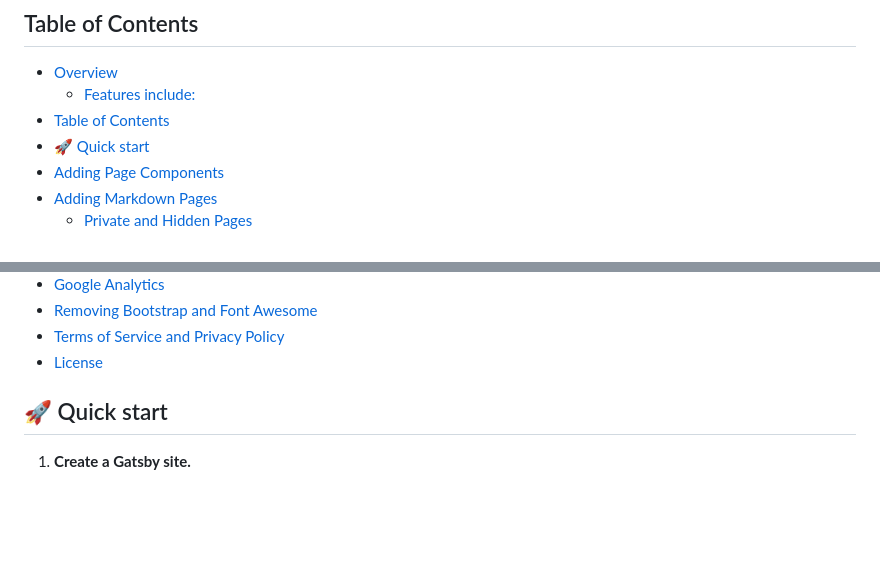
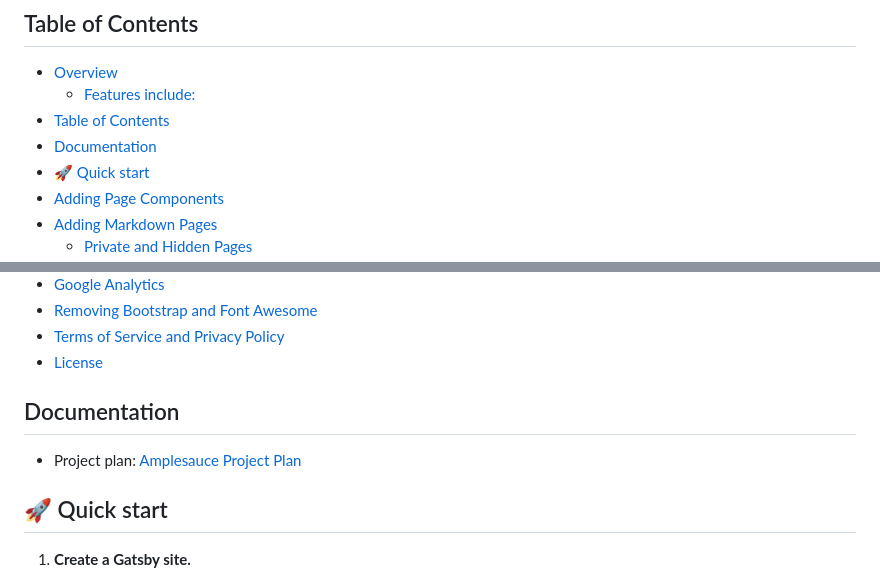
Before and after one commit to justinmahar/amplesauce, a Markdown page: README.md, 2 parts joined by grey strips. Drawn GitHub-style; blank space fills up the shorter version.

Commit message:
Update plan

```diff
--- a/README.md
+++ b/README.md
@@ -74,6 +74,7 @@ See below for the main list of features.
 - [Overview](#overview)
   - [Features include:](#features-include)
 - [Table of Contents](#table-of-contents)
+- [Documentation](#documentation)
 - [🚀 Quick start](#-quick-start)
 - [Adding Page Components](#adding-page-components)
 - [Adding Markdown Pages](#adding-markdown-pages)
@@ -115,6 +116,10 @@ See below for the main list of features.
 - [Removing Bootstrap and Font Awesome](#removing-bootstrap-and-font-awesome)
 - [Terms of Service and Privacy Policy](#terms-of-service-and-privacy-policy)
 - [License](#license)
+
+## Documentation
+
+- Project plan: [Amplesauce Project Plan](docs/Amplesauce-Project-Plan.md)
 
 ## 🚀 Quick start
 
```
Also changed, not shown: docs/Amplesauce-Project-Plan.md (added, +126 -0 lines), docs/ideas.md (added, +86 -0 lines).
